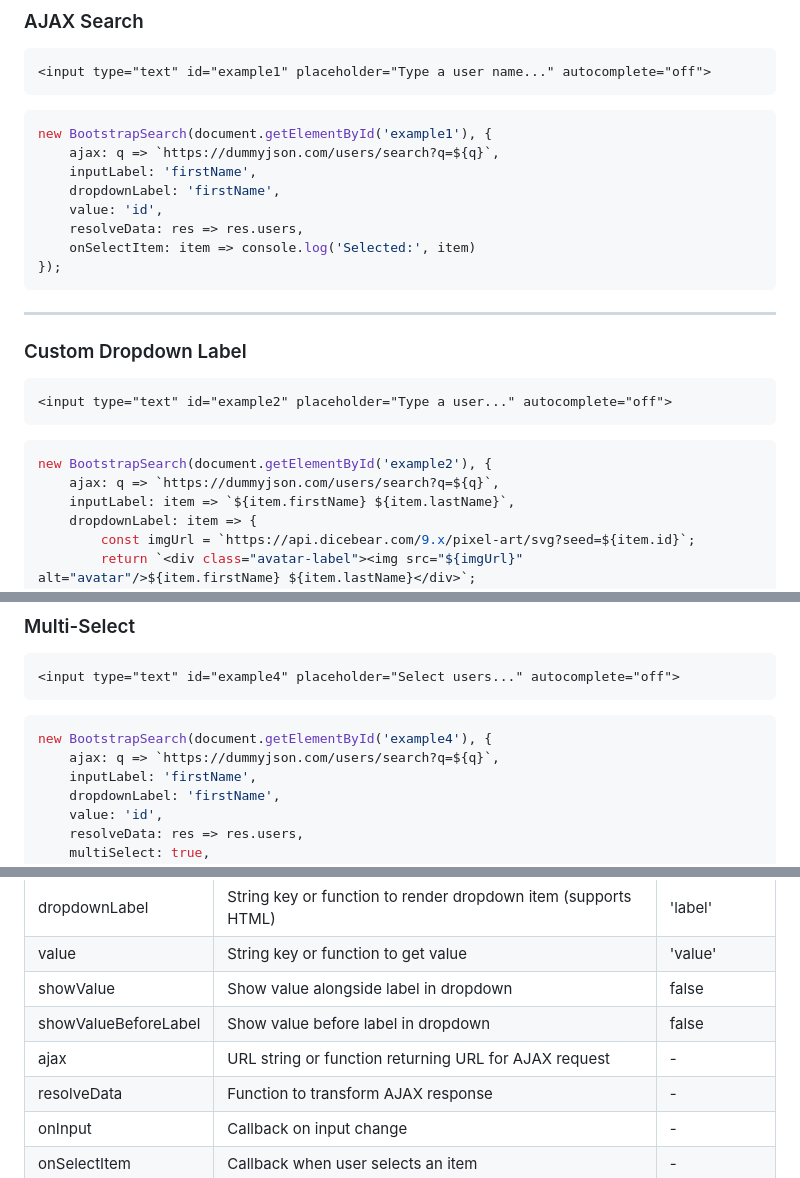
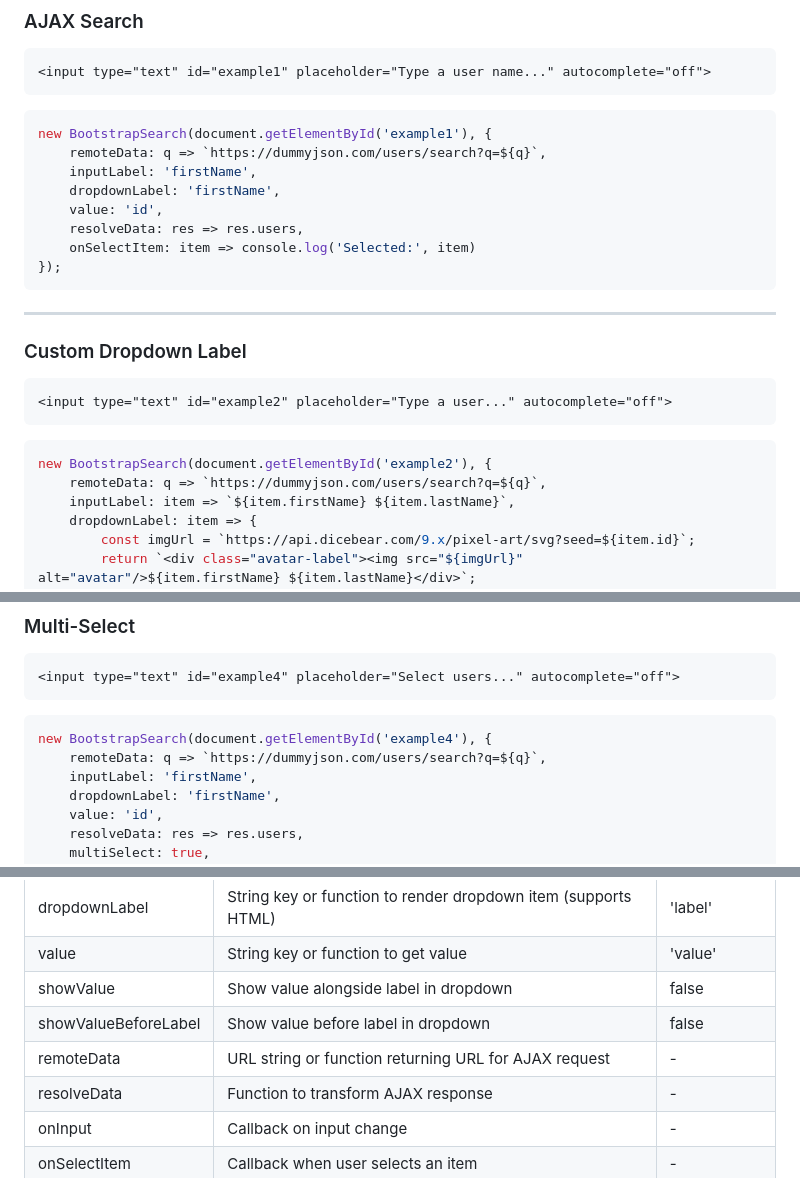
Before and after one commit to gumbarros/BootstrapSearch, a Markdown page: README.md, 3 parts joined by grey strips. Drawn GitHub-style.

````diff
--- a/README.md
+++ b/README.md
@@ -69,7 +69,7 @@ new BootstrapSearch(document.getElementById('example3'), {
 
 ```js
 new BootstrapSearch(document.getElementById('example1'), {
-    ajax: q => `https://dummyjson.com/users/search?q=${q}`,
+    remoteData: q => `https://dummyjson.com/users/search?q=${q}`,
     inputLabel: 'firstName',
     dropdownLabel: 'firstName',
     value: 'id',
@@ -88,7 +88,7 @@ new BootstrapSearch(document.getElementById('example1'), {
 
 ```js
 new BootstrapSearch(document.getElementById('example2'), {
-    ajax: q => `https://dummyjson.com/users/search?q=${q}`,
+    remoteData: q => `https://dummyjson.com/users/search?q=${q}`,
     inputLabel: item => `${item.firstName} ${item.lastName}`,
     dropdownLabel: item => {
         const imgUrl = `https://api.dicebear.com/9.x/pixel-art/svg?seed=${item.id}`;
@@ -110,7 +110,7 @@ new BootstrapSearch(document.getElementById('example2'), {
 
 ```js
 new BootstrapSearch(document.getElementById('example4'), {
-    ajax: q => `https://dummyjson.com/users/search?q=${q}`,
+    remoteData: q => `https://dummyjson.com/users/search?q=${q}`,
     inputLabel: 'firstName',
     dropdownLabel: 'firstName',
     value: 'id',
@@ -131,7 +131,7 @@ new BootstrapSearch(document.getElementById('example4'), {
 | value                | String key or function to get value                            | 'value'        |
 | showValue            | Show value alongside label in dropdown                       | false          |
 | showValueBeforeLabel | Show value before label in dropdown                          | false          |
-| ajax                 | URL string or function returning URL for AJAX request          | -              |
+| remoteData                 | URL string or function returning URL for AJAX request          | -              |
 | resolveData          | Function to transform AJAX response                            | -              |
 | onInput              | Callback on input change                                     | -              |
 | onSelectItem         | Callback when user selects an item                           | -              |
````
